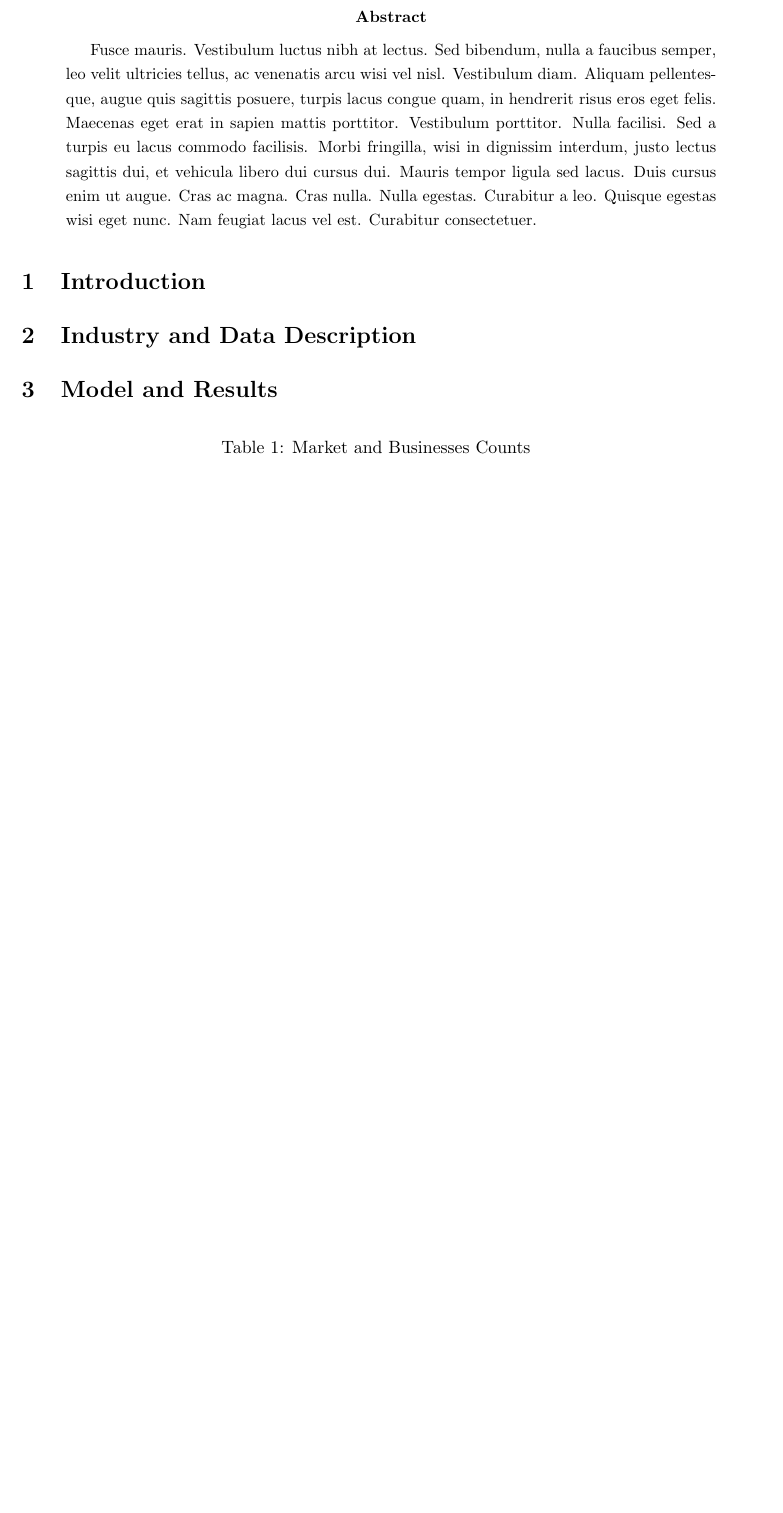
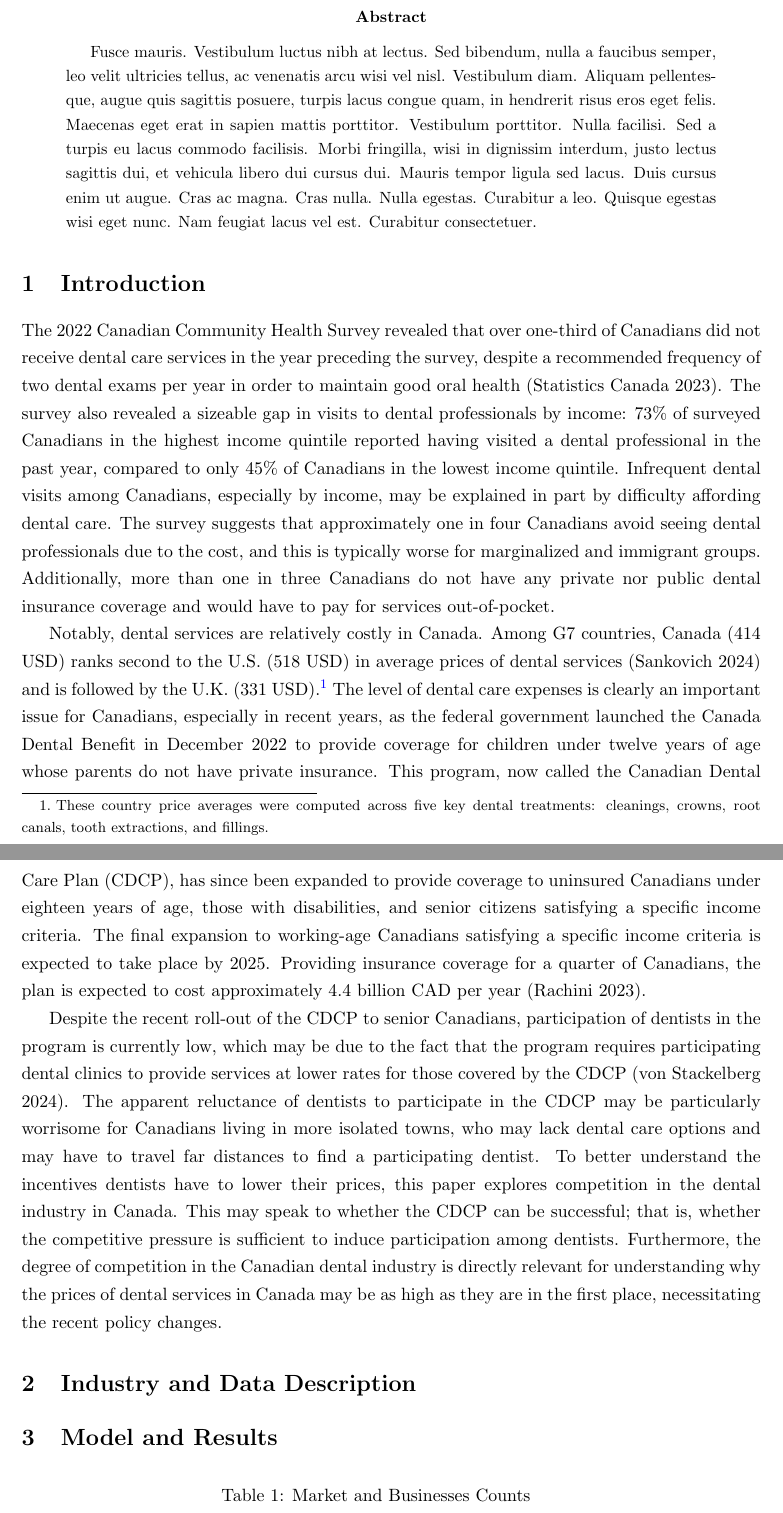
Before and after one commit to emily-hanson/IO_PS2, a LaTeX paper (writeup.tex): part of page 1 of 2 before the commit and two parts of pages 1 and 2 of 3 after it, the two joined at a grey line, cut so that both start at the same text, the shorter picture padded with empty space. Compiled offline with pdfLaTeX.

Commit message:
Update writeup.tex

```diff
--- a/writeup.tex
+++ b/writeup.tex
@@ -39,6 +39,11 @@ University of Western Ontario
 \end{abstract}
 
 \section{Introduction}
+The 2022 Canadian Community Health Survey revealed that over one-third of Canadians did not receive dental care services in the year preceding the survey, despite a recommended frequency of two dental exams per year in order to maintain good oral health (Statistics Canada 2023). The survey also revealed a sizeable gap in visits to dental professionals by income: 73\% of surveyed Canadians in the highest income quintile reported having visited a dental professional in the past year, compared to only 45\% of Canadians in the lowest income quintile. Infrequent dental visits among Canadians, especially by income, may be explained in part by difficulty affording dental care. The survey suggests that approximately one in four Canadians avoid seeing dental professionals due to the cost, and this is typically worse for marginalized and immigrant groups. Additionally, more than one in three Canadians do not have any private nor public dental insurance coverage and would have to pay for services out-of-pocket.
+
+Notably, dental services are relatively costly in Canada. Among G7 countries, Canada (414 USD) ranks second to the U.S. (518 USD) in average prices of dental services (Sankovich 2024) and is followed by the U.K. (331 USD).\footnote{These country price averages were computed across five key dental treatments: cleanings, crowns, root canals, tooth extractions, and fillings.} The level of dental care expenses is clearly an important issue for Canadians, especially in recent years, as the federal government launched the Canada Dental Benefit in December 2022 to provide coverage for children under twelve years of age whose parents do not have private insurance. This program, now called the Canadian Dental Care Plan (CDCP), has since been expanded to provide coverage to uninsured Canadians under eighteen years of age, those with disabilities, and senior citizens satisfying a specific income criteria. The final expansion to working-age Canadians satisfying a specific income criteria is expected to take place by 2025. Providing insurance coverage for a quarter of Canadians, the plan is expected to cost approximately 4.4 billion CAD per year (Rachini 2023).
+
+Despite the recent roll-out of the CDCP to senior Canadians, participation of dentists in the program is currently low, which may be due to the fact that the program requires participating dental clinics to provide services at lower rates for those covered by the CDCP (von Stackelberg 2024). The apparent reluctance of dentists to participate in the CDCP may be particularly worrisome for Canadians living in more isolated towns, who may lack dental care options and may have to travel far distances to find a participating dentist. To better understand the incentives dentists have to lower their prices, this paper explores competition in the dental industry in Canada. This may speak to whether the CDCP can be successful; that is, whether the competitive pressure is sufficient to induce participation among dentists. Furthermore, the degree of competition in the Canadian dental industry is directly relevant for understanding why the prices of dental services in Canada may be as high as they are in the first place, necessitating the recent policy changes.
 
 \section{Industry and Data Description}
 
```
